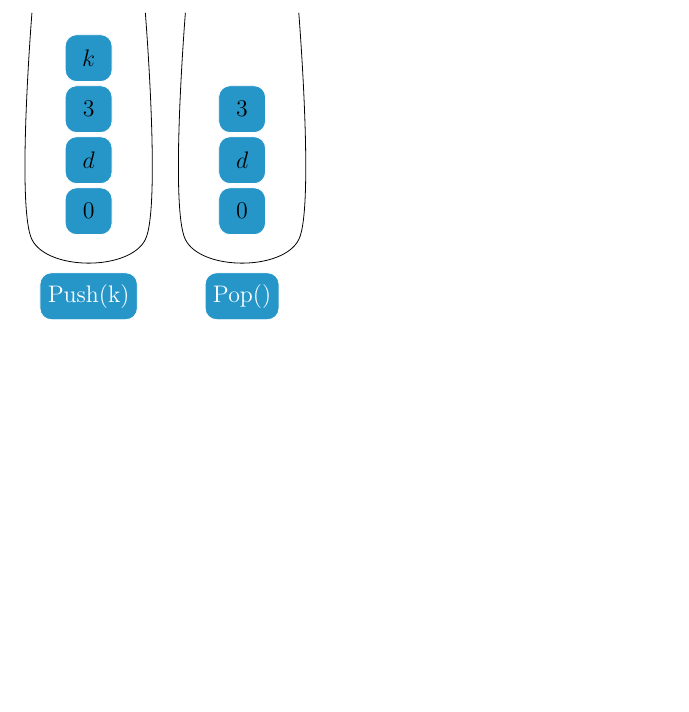
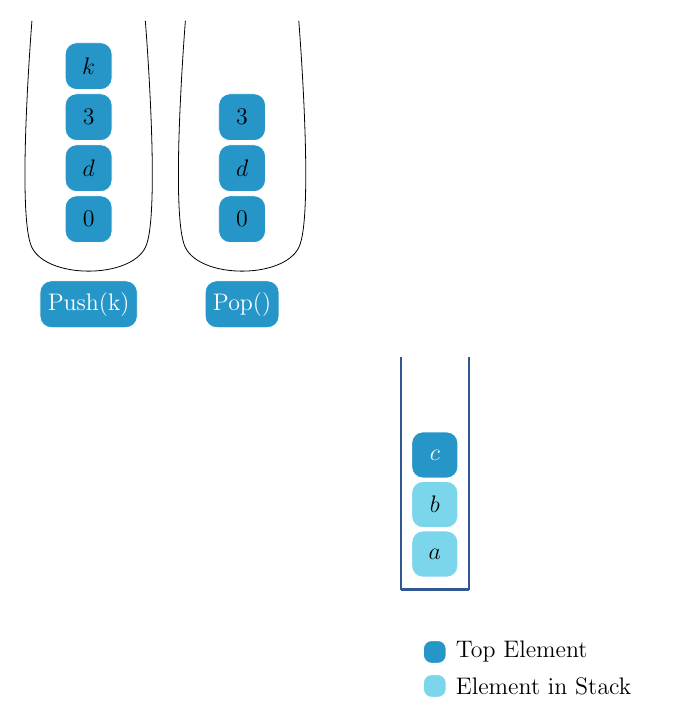
Before and after one commit to BenSt099/Educational-Templates, a LaTeX document (Stack/Stack.tex): part of the page, cut so that both start at the same text, the shorter picture padded with empty space. Compiled offline with pdfLaTeX.

Commit message:
updated stack template

```diff
--- a/Stack/Stack.tex
+++ b/Stack/Stack.tex
@@ -13,6 +13,7 @@
 \usepackage{setspace}
 \usepackage{xcolor}
 \usepackage{tikz}
+\usepackage{tkz-graph}
 \usetikzlibrary{trees}
 
 \definecolor{lightblue}{RGB}{124, 214, 235}
@@ -52,4 +53,23 @@
         \node[draw=white, text=white, fill=middleblue,  rounded corners=2mm, minimum size=2em] at (2, -1) {Pop()};
     \end{tikzpicture}
 
+    \begin{center}
+        \begin{tikzpicture}[thick,
+            main/.style = {draw=white, text=black, fill=lightblue,rounded corners=2mm,minimum size=2em}, scale=0.2,
+            selected/.style = {draw=white, text=white, fill=middleblue,rounded corners=2mm,minimum size=2em},
+            EdgeStyle/.append style = {->, draw=darkblue, thick}]
+            \matrix [column sep=0.1cm, row sep=0.02cm]{
+            \node[selected] (3) {$c$};  \\
+            \node[main] (2) {$b$};  \\
+            \node[main] (1) {$a$};  \\
+        };
+        \draw[draw=darkblue,very thick] (-3,-7.5) -- (-3, 13);
+        \draw[draw=darkblue,very thick] (3,-7.5) -- (3, 13);
+        \draw[draw=darkblue,very thick] (-3,-7.5) -- (3, -7.5);
+
+        \node[draw=white, text=white, fill=middleblue,rounded corners=1.5mm,minimum size=1em,label=right:Top Element] (A) at (0,-13) {}; % Distance between nodes: 3
+        \node[draw=white, text=white, fill=lightblue,rounded corners=1.5mm,minimum size=1em,label=right:Element in Stack] (A) at (0,-16) {};
+        \end{tikzpicture}
+    \end{center}
+
 \end{document}
```
